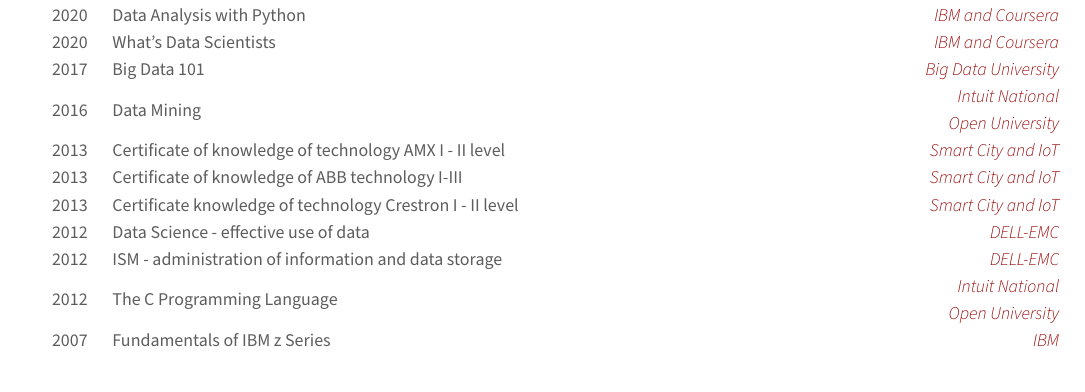
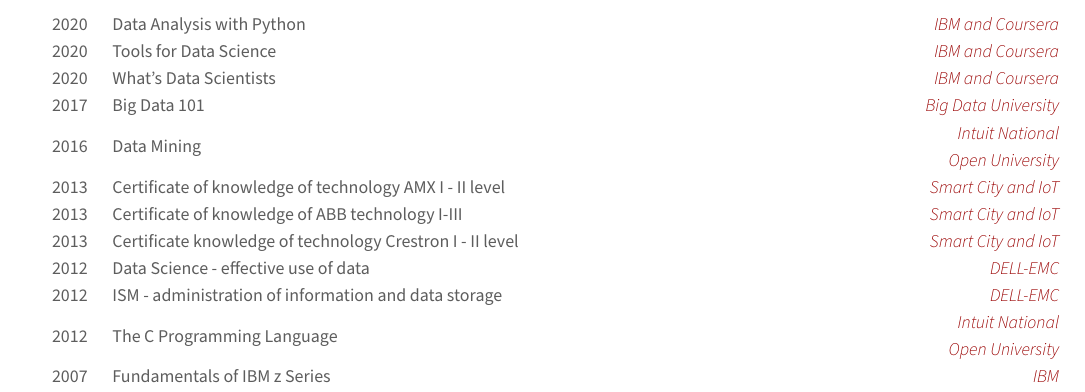
Before and after one commit to k-farruh/rmd_cv, an R Markdown document (CV_Researcher/CV_Researcher_Kushnazarov.Rmd): part of page 4 of 4, cut so that both start at the same text. The pictures show the output file CV_Researcher/CV_Researcher_Kushnazarov.pdf that the author committed with the source.

Commit message:
some updates

```diff
--- a/input/data/accomplishments.csv
+++ b/input/data/accomplishments.csv
@@ -1,5 +1,6 @@
 area,detail,year,where,accomplishment
 \href{https://coursera.org/share/0bf6cab184657077fca8ef68546282d7}{IBM and Coursera},Data Analysis with Python,2020,Online,IBM
+\href{https://coursera.org/share/e17f5f15b464ce03e49816e5ed7a8e4d}{IBM and Coursera},Tools for Data Science,2020,Online,IBM
 \href{https://www.coursera.org/account/accomplishments/certificate/REVKFDAVDB2S}{IBM and Coursera},What's Data Scientists,2020,Online,IBM
 DELL-EMC,Data Science - effective use of data,2012,"St Petersburg, Russia",DELL-EMC-Academic Alliance
 DELL-EMC,ISM - administration of information and data storage,2012,"St Petersburg, Russia",DELL-EMC-Academic Alliance
--- a/src/sc01_data.R
+++ b/src/sc01_data.R
@@ -36,10 +36,11 @@
 
 ##### Accomplishments #####
 file_path_accomplishments = file.path(folder_path, "accomplishments.csv")
-if (file.exists(file_path_accomplishments)) {
+if (!file.exists(file_path_accomplishments)) {
     df_accomplishments <- tribble(
         ~area, ~detail, ~year, ~where, ~accomplishment,
         "\\href{https://coursera.org/share/0bf6cab184657077fca8ef68546282d7}{IBM and Coursera}", "Data Analysis with Python", 2020, "Online", "IBM"
+        , "\\href{https://coursera.org/share/e17f5f15b464ce03e49816e5ed7a8e4d}{IBM and Coursera}", "Tools for Data Science", 2020, "Online", "IBM"
         , "\\href{https://www.coursera.org/account/accomplishments/certificate/REVKFDAVDB2S}{IBM and Coursera}", "What's Data Scientists", 2020, "Online", "IBM"
         , "DELL-EMC", "Data Science - effective use of data", 2012, "St Petersburg, Russia", "DELL-EMC-Academic Alliance"
         , "DELL-EMC", "ISM - administration of information and data storage", 2012, "St Petersburg, Russia", "DELL-EMC-Academic Alliance"
```
Also changed, not shown: CV_Researcher/CV_Researcher_Kushnazarov.Rmd (+1 -0 lines), CV_Researcher/CV_Researcher_Kushnazarov.pdf, src/sc01_data.R (2 more changed lines).
